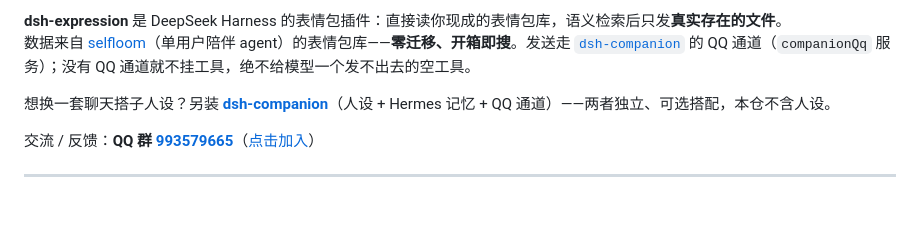
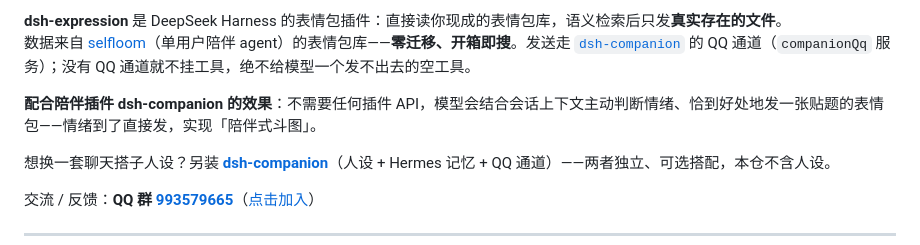
Before and after one commit to yyh-001/dsh-expression, a Markdown page: README.md, the part around the change. GitHub-like rendering; blank space fills up the shorter version.

Commit message:
docs: 补充配合 dsh-companion 的情绪主动发表情包说明

```diff
--- a/README.md
+++ b/README.md
@@ -24,6 +24,8 @@
 
 **dsh-expression** 是 DeepSeek Harness 的表情包插件：直接读你现成的表情包库，语义检索后只发**真实存在的文件**。
 数据来自 [selfloom](https://github.com/yyh-001/selfloom)（单用户陪伴 agent）的表情包库——**零迁移、开箱即搜**。发送走 [`dsh-companion`](https://github.com/yyh-001/dsh-companion) 的 QQ 通道（`companionQq` 服务）；没有 QQ 通道就不挂工具，绝不给模型一个发不出去的空工具。
+
+**配合陪伴插件 dsh-companion 的效果**：不需要任何插件 API，模型会结合会话上下文主动判断情绪、恰到好处地发一张贴题的表情包——情绪到了直接发，实现「陪伴式斗图」。
 
 想换一套聊天搭子人设？另装 **[dsh-companion](https://github.com/yyh-001/dsh-companion)**（人设 + Hermes 记忆 + QQ 通道）——两者独立、可选搭配，本仓不含人设。
 
```
